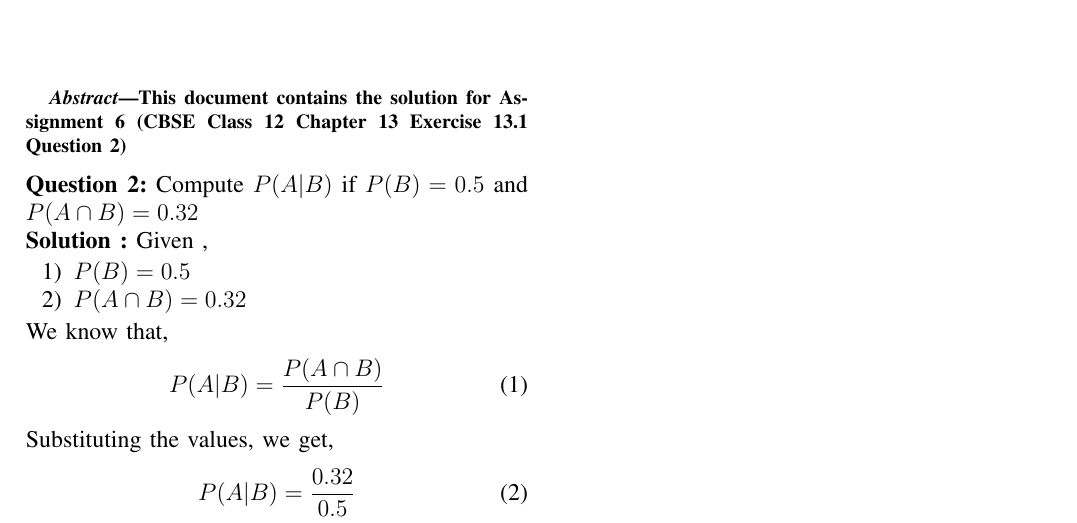
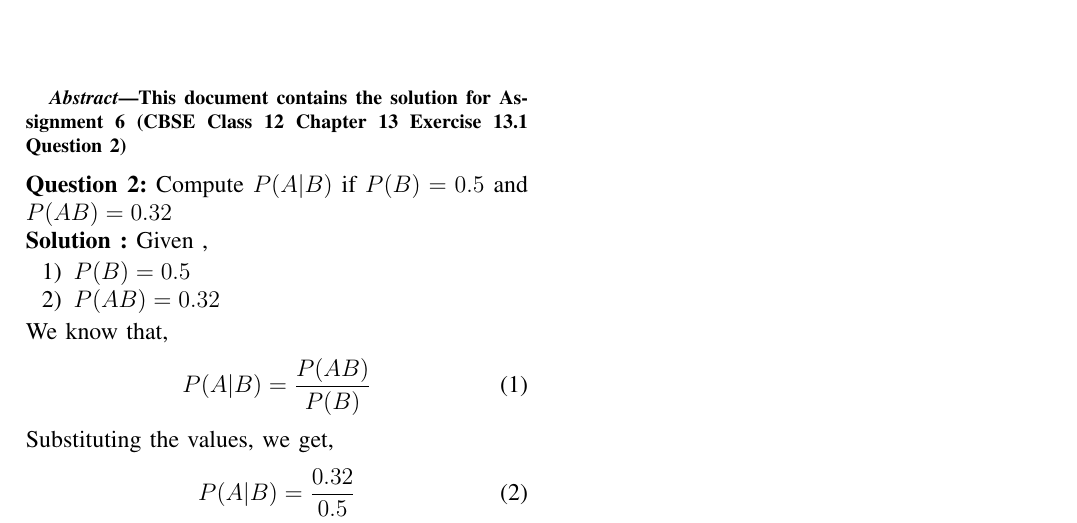
Before and after one commit to TYCN129/AI1110, a LaTeX problem sheet (Assignment 6/Assignment 6.tex): part of the page, cut so that both start at the same text. Compiled offline with pdfLaTeX.

Commit message:
Update Assignment 6.tex

```diff
--- a/Assignment 6/Assignment 6.tex
+++ b/Assignment 6/Assignment 6.tex
@@ -249,16 +249,16 @@ This document contains the solution for Assignment 6 (CBSE Class 12 Chapter 13 E
 \end{abstract}
 %template ends here
 \noindent \textbf{Question 2:}
-Compute $P(A|B)$ if $P(B) = 0.5$ and $P(A \cap B) = 0.32$\\
+Compute $P(A|B)$ if $P(B) = 0.5$ and $P(AB) = 0.32$\\
 \textbf{Solution :}
 Given ,
 \begin{enumerate}
     \item $P(B) = 0.5$
-    \item $P(A \cap B) = 0.32$
+    \item $P(AB) = 0.32$
 \end{enumerate}
 We know that,
 \begin{align}
-    P(A|B) = \frac{P(A \cap B)}{P(B)}
+    P(A|B) = \frac{P(AB)}{P(B)}
 \end{align}
 Substituting the values, we get,
 \begin{align}
```
